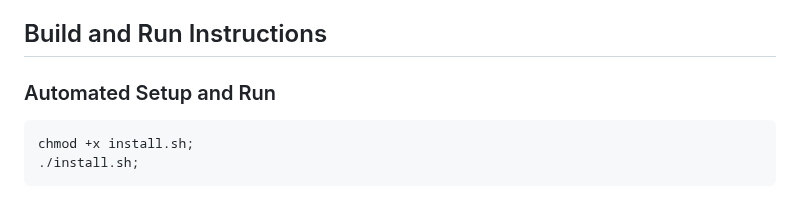
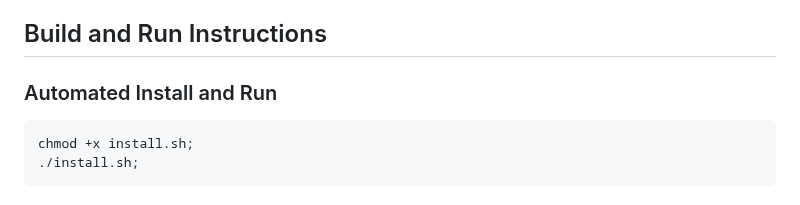
Before and after one commit to transcriptionstream/transcriptionstream, a Markdown page: README.md, the part around the change. GitHub-like rendering.

Commit message:
update README.md
install, not setup

````diff
--- a/README.md
+++ b/README.md
@@ -56,7 +56,7 @@ The transcription is as follows
 > **Warning:** The resulting ts-gpu image is ~26GB and might take a hot second to create
 
 ## Build and Run Instructions
-### Automated Setup and Run
+### Automated Install and Run
 ```bash
 chmod +x install.sh;
 ./install.sh;
````
